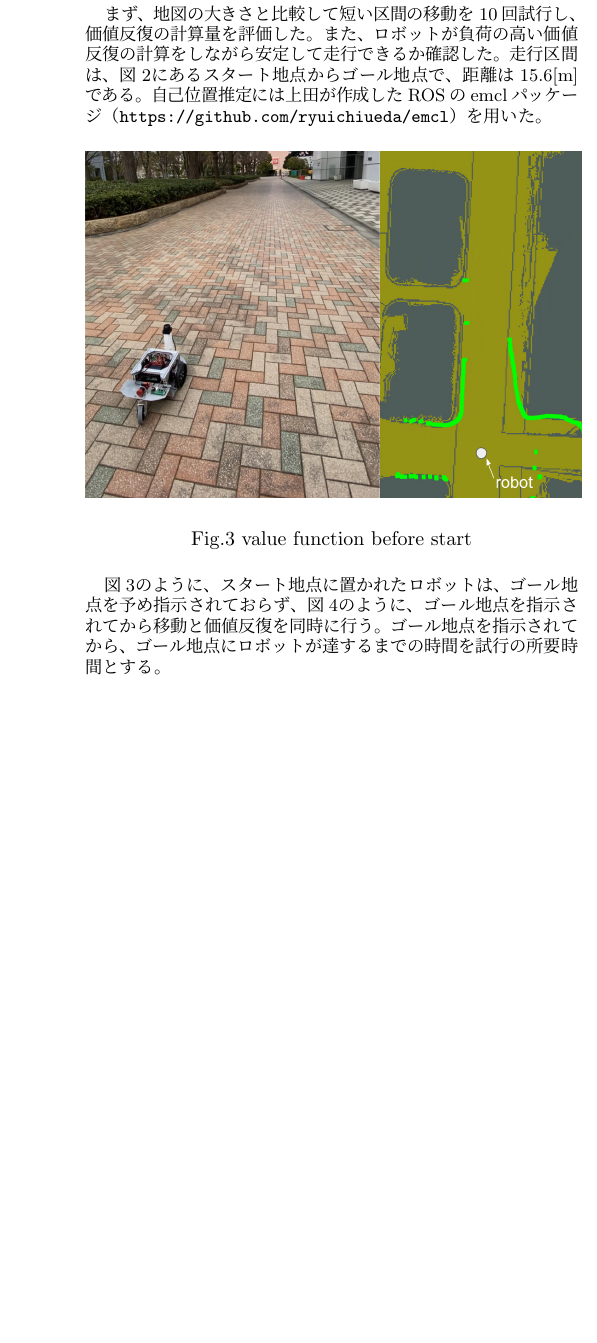
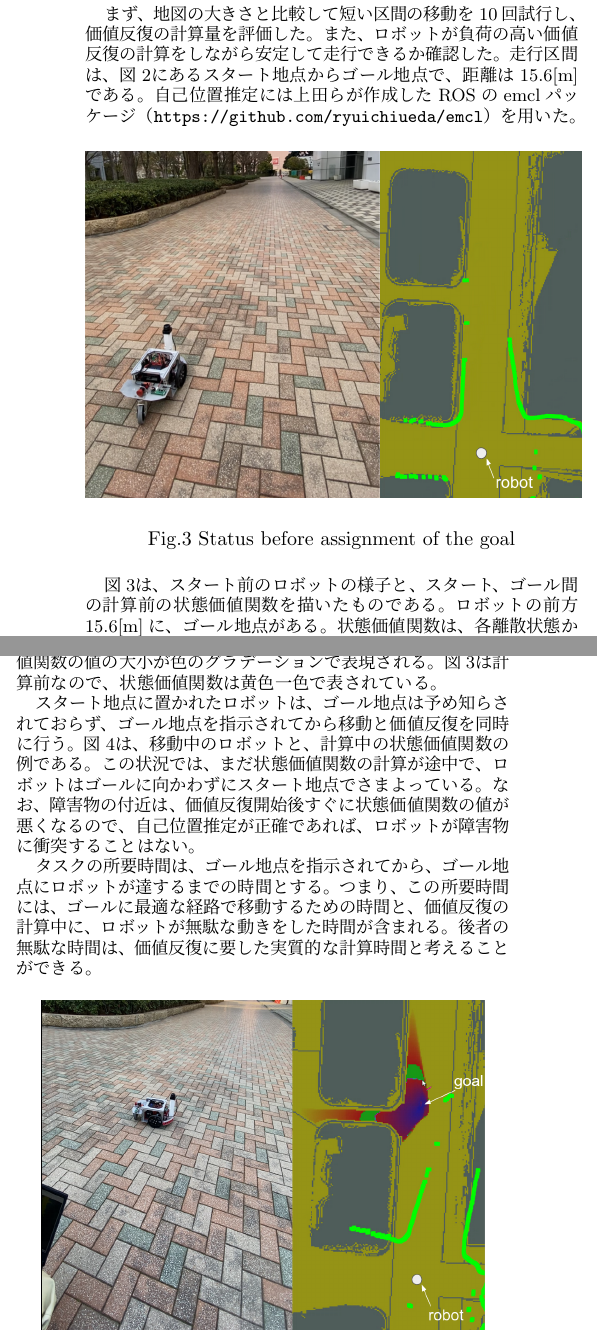
Before and after one commit to TonoLeo/robomech2023, a LaTeX document (main.tex): part of one column of page 2 of 3 before the commit and two parts of the columns of page 2 of 3 after it, the two joined at a grey line, cut so that both start at the same text, the shorter picture padded with empty space. Compiled offline with pLaTeX and dvipdfmx.

Commit message:
書いてる途中

```diff
--- a/main.tex
+++ b/main.tex
@@ -193,20 +193,25 @@ $\theta$軸は6[deg]ごとに60分割したので、
 \section{実験}%===========================
 
 \subsection{計算量の評価}
+
 まず、地図の大きさと比較して短い区間の移動を10回試行し、
 価値反復の計算量を評価した。
 また、ロボットが負荷の高い価値反復の計算をしながら
 安定して走行できるか確認した。
 走行区間は、図\ref{fig:tsudanuma}にあるスタート地点から
 ゴール地点で、距離は$15.6$[m]である。
-自己位置推定には上田が作成したROSのemclパッケージ
+自己位置推定には上田らが作成したROSのemclパッケージ
 （\url{https://github.com/ryuichiueda/emcl}）を用いた。
 
 \begin{figure}[htb]
   \centering
    \includegraphics[height=61mm]{./figs/raspicat-start.png}
-   \caption{value function before start}
+	\caption{Status before assignment of the goal}
 	\label{fig:raspicat-start}
 \end{figure}
 
-図\ref{fig:raspicat-start}のように、
+図\ref{fig:raspicat-start}は、
+スタート前のロボットの様子と、
+スタート、ゴール間の計算前の状態価値関数を
+描いたものである。
+ロボットの前方$15.6$[m]に、ゴール地点がある。
@@ -213,9 +222,32 @@ $\theta$軸は6[deg]ごとに60分割したので、
+衝突のペナルティーを足したもので、
+この値が最も減るように、ロボットは行動を選択する。
+図\ref{fig:raspicat-start}以降の図では、
+図\ref{fig:raspicat-after-planning}のように、
+状態価値関数の値の大小が色のグラデーションで表現される。
+図\ref{fig:raspicat-start}は計算前なので、
+状態価値関数は黄色一色で表されている。
+
+
 スタート地点に置かれたロボットは、
-ゴール地点を予め指示されておらず、
-図\ref{fig:raspicat-no-local}のように、
+ゴール地点は予め知らされておらず、
 ゴール地点を指示されてから移動と価値反復を同時に行う。
-ゴール地点を指示されてから、
-ゴール地点にロボットが達するまでの時間を試行の所要時間とする。
+図\ref{fig:raspicat-no-local}は、
+移動中のロボットと、計算中の状態価値関数の例である。
+この状況では、まだ状態価値関数の計算が途中で、
+ロボットはゴールに向かわずにスタート地点でさまよっている。
+なお、障害物の付近は、価値反復開始後すぐに
+状態価値関数の値が悪くなるので、
+自己位置推定が正確であれば、
+ロボットが障害物に衝突することはない。
+
+タスクの所要時間は、ゴール地点を指示されてから、
+ゴール地点にロボットが達するまでの時間とする。
+つまり、この所要時間には、
+ゴールに最適な経路で移動するための時間と、
+価値反復の計算中に、ロボットが無駄な動きをした時間が含まれる。
+後者の無駄な時間は、価値反復に要した実質的な計算時間と
+考えることができる。
+
 
 \begin{figure}[htb]
   \centering
```
Also changed, not shown: main.tex (4 more changed lines).
